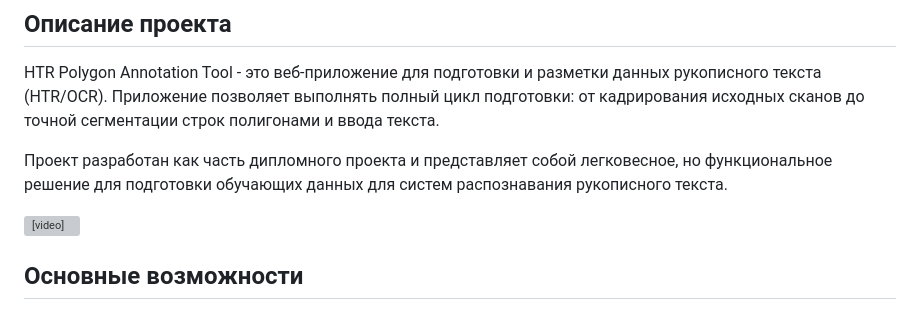
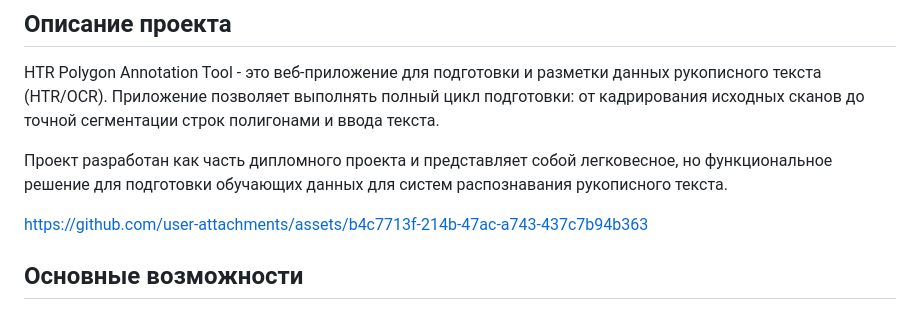
Before and after one commit to yaneivan/Yat, a Markdown page: README.md, the part around the change. GitHub-like rendering; grey boxes are pictures that could not be loaded.

```diff
--- a/README.md
+++ b/README.md
@@ -19,7 +19,11 @@ HTR Polygon Annotation Tool - это веб-приложение для подг
 
 Проект разработан как часть дипломного проекта и представляет собой легковесное, но функциональное решение для подготовки обучающих данных для систем распознавания рукописного текста.
 
-<video controls src="docs/yat.mp4" title="Title"></video>
+
+
+https://github.com/user-attachments/assets/b4c7713f-214b-47ac-a743-437c7b94b363
+
+
 
 ## Основные возможности
 
```
